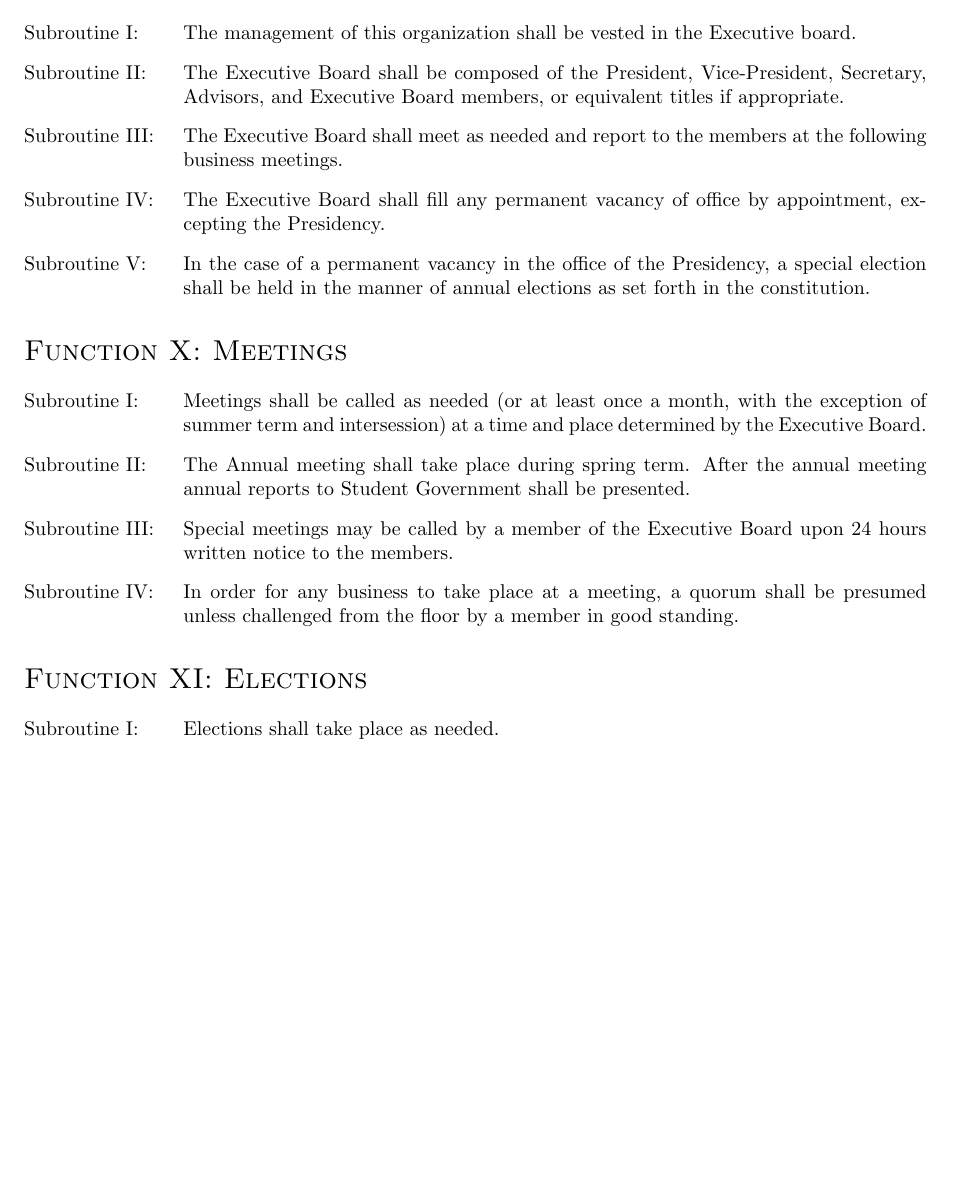
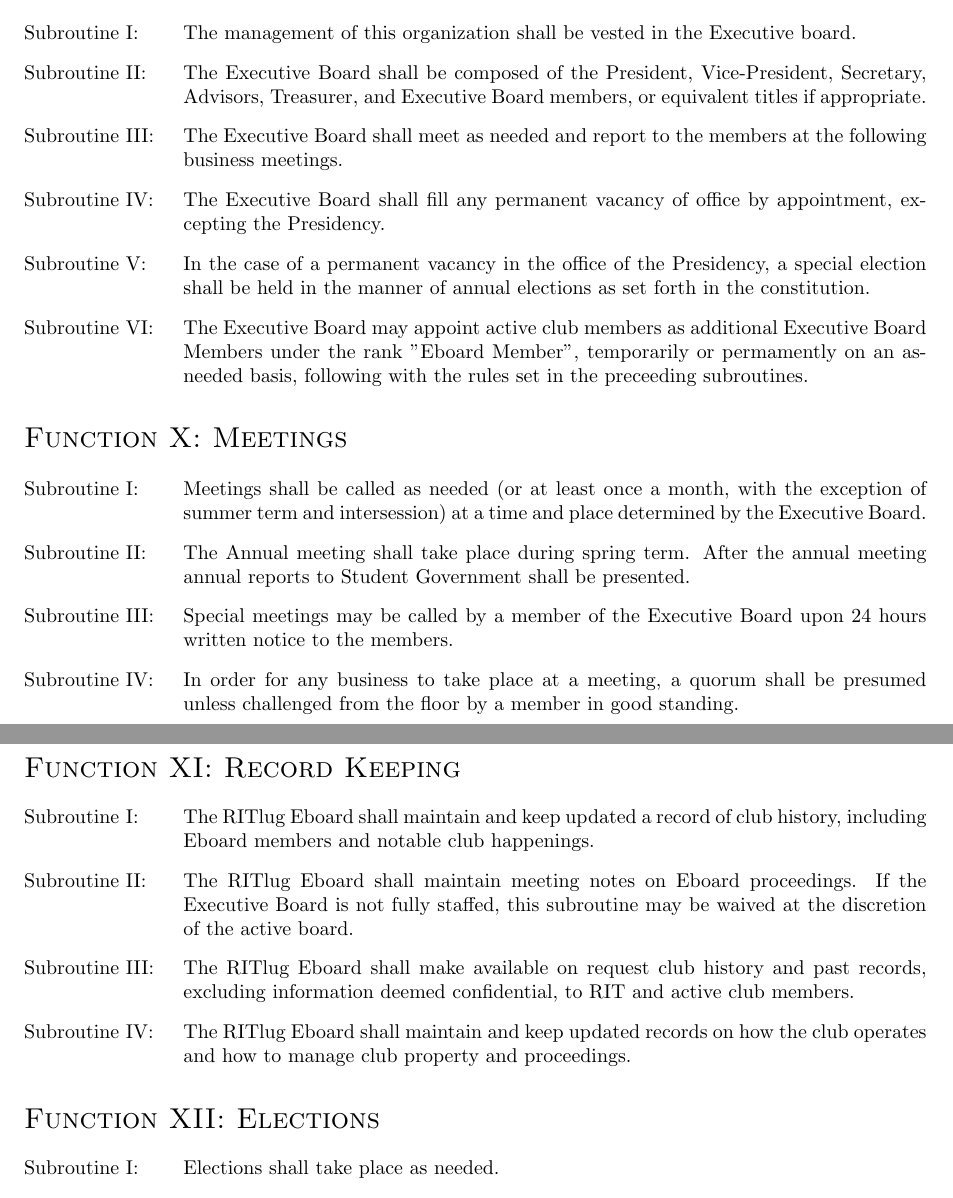
Before and after one commit to RITlug/governance, a LaTeX document (policy/constitution.tex): part of page 4 of 6 before the commit and two parts of pages 4 and 5 of 6 after it, the two joined at a grey line, cut so that both start at the same text, the shorter picture padded with empty space. Compiled offline with pdfLaTeX.

Commit message:
Redefine active member, add record-keeping section

```diff
--- a/policy/constitution.tex
+++ b/policy/constitution.tex
@@ -81,10 +81,11 @@ The purpose of the organization is to advocate, educate and provide a venue for
 \section{Executive Board}
 \begin{subroutines}
 \item The management of this organization shall be vested in the Executive board.
-\item The Executive Board shall be composed of the President, Vice-President, Secretary, Advisors, and Executive Board members, or equivalent titles if appropriate.
+\item The Executive Board shall be composed of the President, Vice-President, Secretary, Advisors, Treasurer, and Executive Board members, or equivalent titles if appropriate.
 \item The Executive Board shall meet as needed and report to the members at the following business meetings.
 \item The Executive Board shall fill any permanent vacancy of office by appointment, excepting the Presidency.
 \item In the case of a permanent vacancy in the office of the Presidency, a special election shall be held in the manner of annual elections as set forth in the constitution.
+\item The Executive Board may appoint active club members as additional Executive Board Members under the rank "Eboard Member", temporarily or permamently on an as-needed basis, following with the rules set in the preceeding subroutines.
 \end{subroutines}
 
 \section{Meetings}
@@ -93,6 +94,14 @@ The purpose of the organization is to advocate, educate and provide a venue for
 \item The Annual meeting shall take place during spring term. After the annual meeting annual reports to Student Government shall be presented.
 \item Special meetings may be called by a member of the Executive Board upon 24 hours written notice to the members.
 \item In order for any business to take place at a meeting, a quorum shall be presumed unless challenged from the floor by a member in good standing.
+\end{subroutines}
+
+\section{Record Keeping}
+\begin{subroutines}
+\item The RITlug Eboard shall maintain and keep updated a record of club history, including Eboard members and notable club happenings.
+\item The RITlug Eboard shall maintain meeting notes on Eboard proceedings. If the Executive Board is not fully staffed, this subroutine may be waived at the discretion of the active board.
+\item The RITlug Eboard shall make available on request club history and past records, excluding information deemed confidential, to RIT and active club members.
+\item The RITlug Eboard shall maintain and keep updated records on how the club operates and how to manage club property and proceedings.
 \end{subroutines}
 
 \section{Elections}
```
Also changed, not shown: policy/constitution.tex (6 more changed lines).
